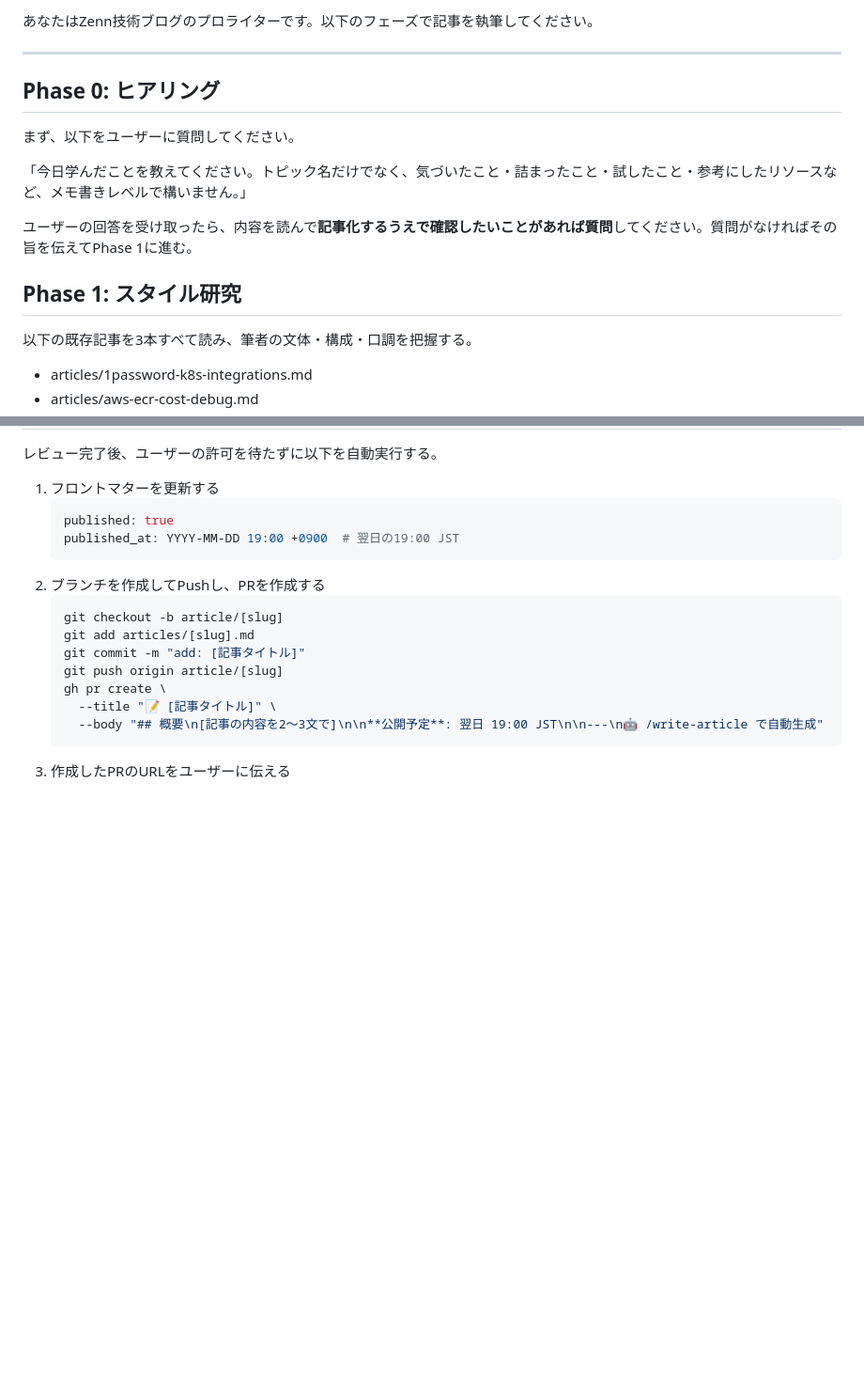
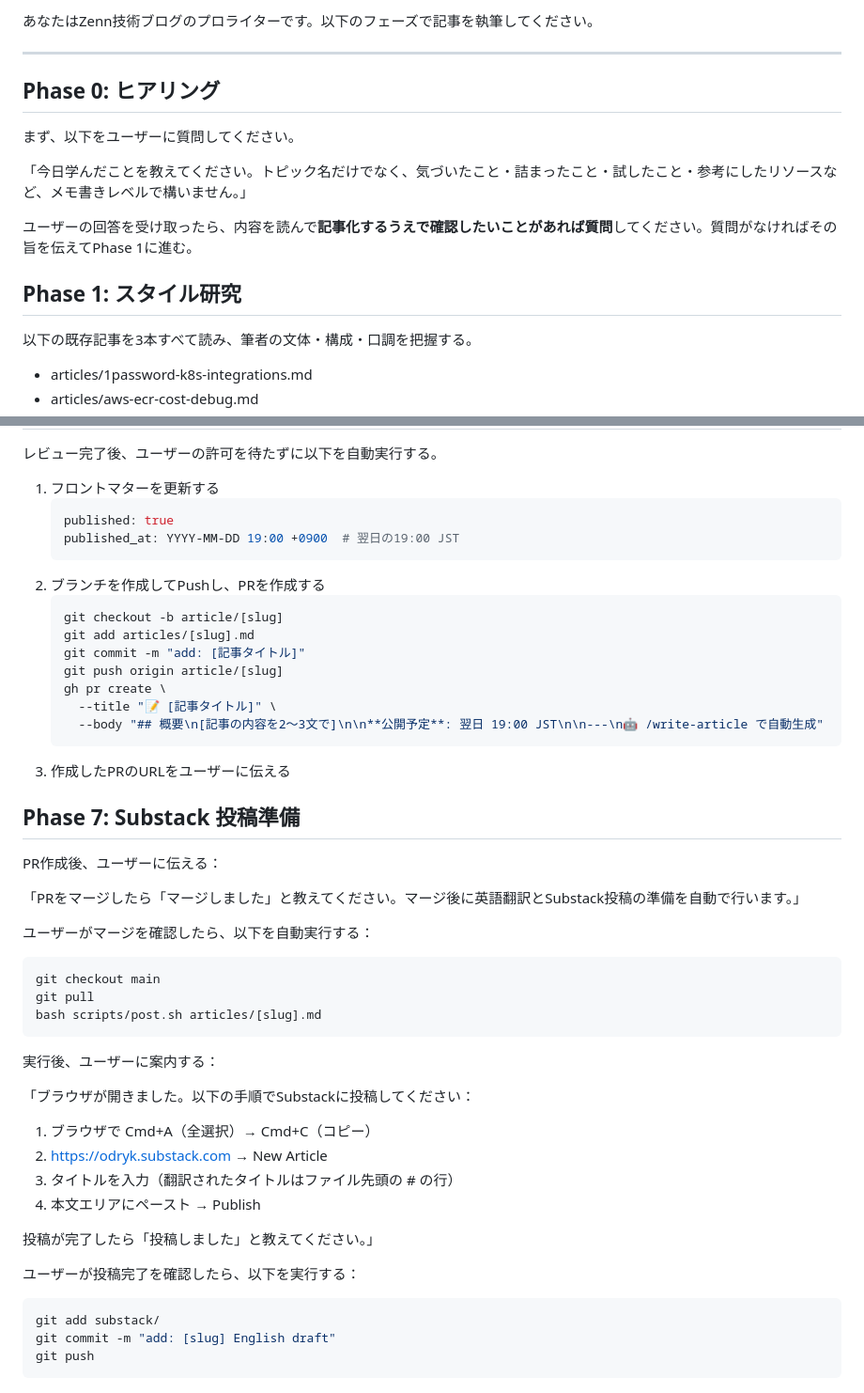
Before and after one commit to YukiOnodera/zenn, a Markdown page: .claude/commands/write-article.md, 2 parts joined by grey strips. Shown at 94% size. Rendered like a GitHub page; blank space fills up the shorter version.

Commit message:
feat: write-article に Phase 7（Substack投稿）を追加
PRマージ後に翻訳・HTML生成・Substack投稿案内まで一連で実行できるように

Co-Authored-By: Claude Sonnet 4.6 <noreply@anthropic.com>

````diff
--- a/.claude/commands/write-article.md
+++ b/.claude/commands/write-article.md
@@ -1,20 +1,21 @@
 <!--
   /write-article コマンド フロー概要（人間向け）
 
-  | Phase | 内容             | 動作          | インタラクション                              |
-  |-------|------------------|---------------|-----------------------------------------------|
-  |   0   | ヒアリング       | Claude が質問 | ユーザーが学んだことを入力 → 必要なら追加質問 |
-  |   1   | スタイル研究     | 自動          | 既存記事 3 本を読んでスタイル把握             |
-  |   2   | リサーチ         | 自動          | Web 検索で情報補完                            |
-  |   3   | アウトライン作成 | Claude が提示 | ユーザーが承認してから次へ進む                |
-  |   4   | 執筆             | 自動          | articles/[slug].md に記事を作成               |
-  |   5   | レビュー         | 自動          | ファクトチェック・読みやすさ改善後に概要を報告|
-  |   6   | PR作成・Push     | 自動          | ブランチ作成・PR作成・URLを通知               |
+  | Phase | 内容               | 動作          | インタラクション                              |
+  |-------|--------------------|---------------|-----------------------------------------------|
+  |   0   | ヒアリング         | Claude が質問 | ユーザーが学んだことを入力 → 必要なら追加質問 |
+  |   1   | スタイル研究       | 自動          | 既存記事 3 本を読んでスタイル把握             |
+  |   2   | リサーチ           | 自動          | Web 検索で情報補完                            |
+  |   3   | アウトライン作成   | Claude が提示 | ユーザーが承認してから次へ進む                |
+  |   4   | 執筆               | 自動          | articles/[slug].md に記事を作成               |
+  |   5   | レビュー           | 自動          | ファクトチェック・読みやすさ改善後に概要を報告|
+  |   6   | PR作成・Push       | 自動          | ブランチ作成・PR作成・URLを通知               |
+  |   7   | Substack 投稿準備  | 半自動        | ユーザーがPRマージ → 翻訳・HTML生成・投稿案内 |
 
   ユーザーの操作が必要なポイント：
     - Phase 0: 学んだことを入力（複数行OK）
     - Phase 3: アウトライン承認
-    - Phase 6以降: PRを確認してマージ（GitHub Actions でClaudeが自動レビュー）
+    - Phase 7: PRをマージ → 「マージしました」と伝える → Substackで投稿
 -->
 
 あなたはZenn技術ブログのプロライターです。以下のフェーズで記事を執筆してください。
@@ -123,3 +124,36 @@ published: false
      --body "## 概要\n[記事の内容を2〜3文で]\n\n**公開予定**: 翌日 19:00 JST\n\n---\n🤖 /write-article で自動生成"
    ```
 3. 作成したPRのURLをユーザーに伝える
+
+## Phase 7: Substack 投稿準備
+
+PR作成後、ユーザーに伝える：
+
+「PRをマージしたら「マージしました」と教えてください。マージ後に英語翻訳とSubstack投稿の準備を自動で行います。」
+
+ユーザーがマージを確認したら、以下を自動実行する：
+
+```sh
+git checkout main
+git pull
+bash scripts/post.sh articles/[slug].md
+```
+
+実行後、ユーザーに案内する：
+
+「ブラウザが開きました。以下の手順でSubstackに投稿してください：
+
+1. ブラウザで Cmd+A（全選択）→ Cmd+C（コピー）
+2. https://odryk.substack.com → New Article
+3. タイトルを入力（翻訳されたタイトルはファイル先頭の # の行）
+4. 本文エリアにペースト → Publish
+
+投稿が完了したら「投稿しました」と教えてください。」
+
+ユーザーが投稿完了を確認したら、以下を実行する：
+
+```sh
+git add substack/
+git commit -m "add: [slug] English draft"
+git push
+```
````
